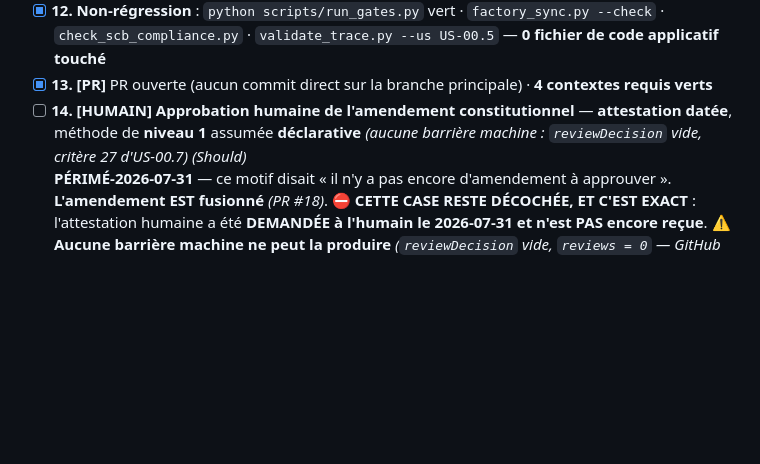
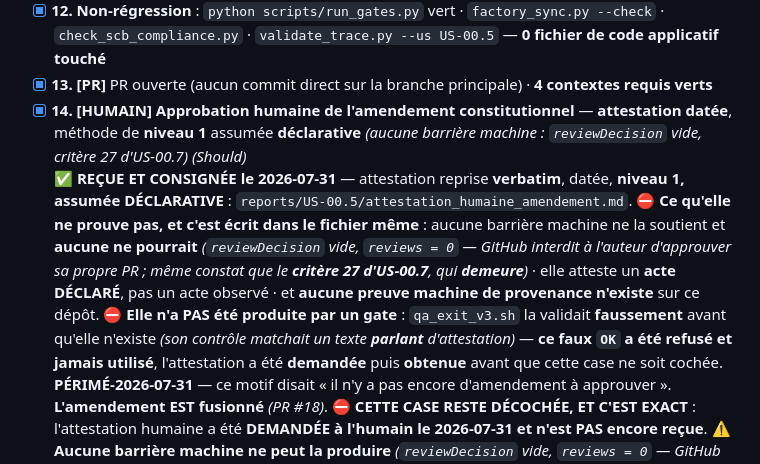
Before and after one commit to gitgdx/Concentration, a Markdown page: docs/stories/US-00.5-adr-stack-constitution.md, the part around the change. Drawn GitHub-style; blank space fills up the shorter version.

```diff
--- a/docs/stories/US-00.5-adr-stack-constitution.md
+++ b/docs/stories/US-00.5-adr-stack-constitution.md
@@ -623,7 +623,8 @@ dettes déjà versées · **US-01.2** applique la convention d'ADR-005.
 - [x] **11.** **Revue de conformité AC ↔ livrables**, point par point, archivée dans `reports/US-00.5/` (Art. 3 · AC-6)
 - [x] **12.** **Non-régression** : `python scripts/run_gates.py` vert · `factory_sync.py --check` · `check_scb_compliance.py` · `validate_trace.py --us US-00.5` — **0 fichier de code applicatif touché**
 - [x] **13.** **[PR]** PR ouverte (aucun commit direct sur la branche principale) · **4 contextes requis verts**
-- [ ] **14.** **[HUMAIN]** **Approbation humaine de l'amendement constitutionnel** — **attestation datée**, méthode de **niveau 1** assumée **déclarative** *(aucune barrière machine : `reviewDecision` vide, critère 27 d'US-00.7)* *(Should)*
+- [x] **14.** **[HUMAIN]** **Approbation humaine de l'amendement constitutionnel** — **attestation datée**, méthode de **niveau 1** assumée **déclarative** *(aucune barrière machine : `reviewDecision` vide, critère 27 d'US-00.7)* *(Should)*
+      ✅ **REÇUE ET CONSIGNÉE le 2026-07-31** — attestation reprise **verbatim**, datée, **niveau 1, assumée DÉCLARATIVE** : `reports/US-00.5/attestation_humaine_amendement.md`. ⛔ **Ce qu'elle ne prouve pas, et c'est écrit dans le fichier même** : aucune barrière machine ne la soutient et **aucune ne pourrait** *(`reviewDecision` vide, `reviews = 0` — GitHub interdit à l'auteur d'approuver sa propre PR ; même constat que le **critère 27 d'US-00.7**, qui **demeure**)* · elle atteste un **acte DÉCLARÉ**, pas un acte observé · et **aucune preuve machine de provenance n'existe** sur ce dépôt. ⛔ **Elle n'a PAS été produite par un gate** : `qa_exit_v3.sh` la validait **faussement** avant qu'elle n'existe *(son contrôle matchait un texte **parlant** d'attestation)* — **ce faux `OK` a été refusé et jamais utilisé**, l'attestation a été **demandée** puis **obtenue** avant que cette case ne soit cochée.
       **PÉRIMÉ-2026-07-31** — ce motif disait « il n'y a pas encore d'amendement à approuver ». **L'amendement EST fusionné** *(PR #18)*. ⛔ **CETTE CASE RESTE DÉCOCHÉE, ET C'EST EXACT** : l'attestation humaine a été **DEMANDÉE à l'humain le 2026-07-31 et n'est PAS encore reçue**. ⚠️ **Aucune barrière machine ne peut la produire** *(`reviewDecision` vide, `reviews = 0` — GitHub interdit à l'auteur d'approuver sa propre PR)*, et `CONSTITUTION.md` est le **seul artefact normatif sans prévention NI détection** : **la relecture humaine du diff est littéralement le seul contrôle qui existe**. ⛔ Je préfère cette case décochée à une attestation de complaisance.
 - [x] **15.** **[HUMAIN]** Fusion de la PR **par l'humain**, **sans `--admin`** *(renforcement R-c : la fusion ne vient pas d'un agent — obligation de process, non prouvable par la machine)*
       ✅ **2026-07-31 — les DEUX PR fusionnées PAR L'HUMAIN, sans `--admin`** : **#17** *(`488b074`)* et **#18** *(`c62cdcc`, 11:00:05Z)*, `mergedBy gitgdx`. Renforcement **R-c** respecté sur les deux. ⚠️ Garantie **déclarative** : aucune preuve machine de provenance n'existe sur ce dépôt
```
Also changed, not shown: reports/US-00.5/attestation_humaine_amendement.md (added, +60 -0 lines).
